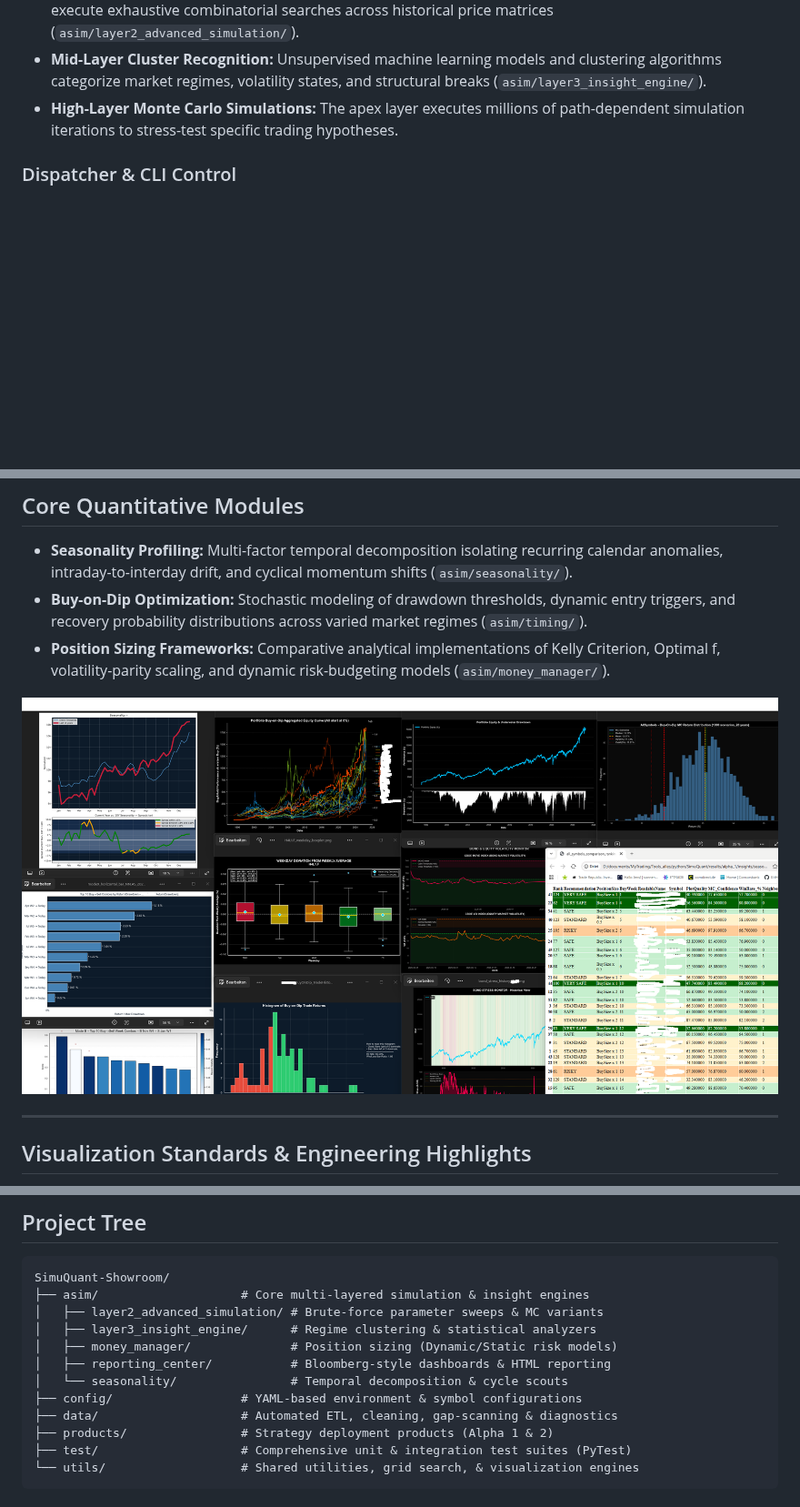
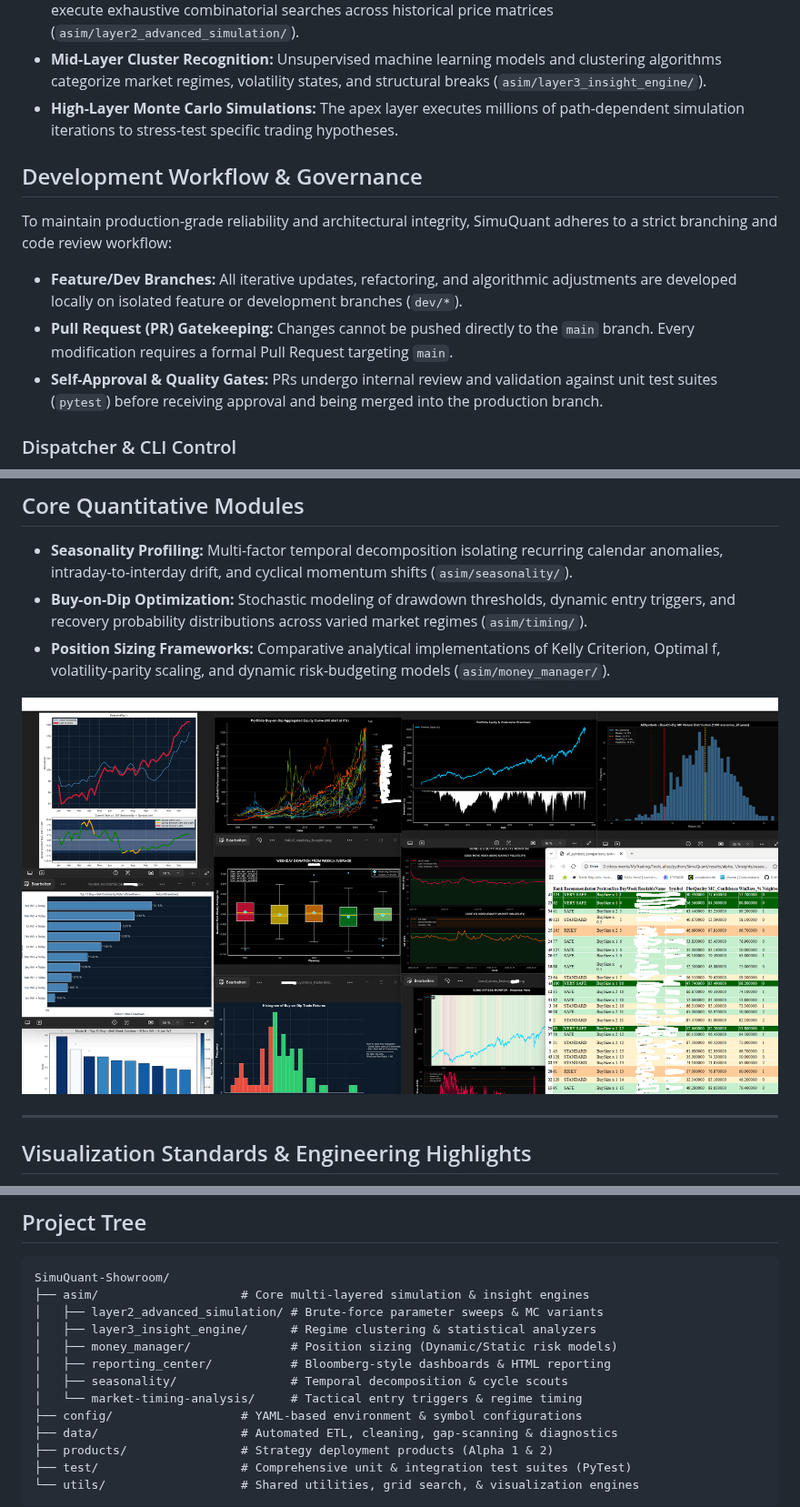
Before and after one commit to jensbrodersen/SimuQuant-Showroom, a Markdown page: README.md, 3 parts joined by grey strips. Shown at 91% size. Drawn GitHub-style; pictures changed too: assets/SimuQuant_Figures.png; blank space fills up the shorter version.

Commit message:
Initial commit: SimuQuant Showroom structure and documentation

```diff
--- a/README.md
+++ b/README.md
@@ -12,6 +12,12 @@ A showcase repository for **SimuQuant**, a proprietary quantitative trading and
 * **Low-Layer Brute Force Engine:** High-performance computational layers process raw market data to execute exhaustive combinatorial searches across historical price matrices (`asim/layer2_advanced_simulation/`).
 * **Mid-Layer Cluster Recognition:** Unsupervised machine learning models and clustering algorithms categorize market regimes, volatility states, and structural breaks (`asim/layer3_insight_engine/`).
 * **High-Layer Monte Carlo Simulations:** The apex layer executes millions of path-dependent simulation iterations to stress-test specific trading hypotheses.
+
+## Development Workflow & Governance
+To maintain production-grade reliability and architectural integrity, SimuQuant adheres to a strict branching and code review workflow:
+* **Feature/Dev Branches:** All iterative updates, refactoring, and algorithmic adjustments are developed locally on isolated feature or development branches (`dev/*`).
+* **Pull Request (PR) Gatekeeping:** Changes cannot be pushed directly to the `main` branch. Every modification requires a formal Pull Request targeting `main`.
+* **Self-Approval & Quality Gates:** PRs undergo internal review and validation against unit test suites (`pytest`) before receiving approval and being merged into the production branch.
 
 ### Dispatcher & CLI Control
 ![Dispatcher Menu Part 1](assets/SimuQuant_HelpMenu_1.png)
@@ -47,7 +138,8 @@ SimuQuant-Showroom/
 │   ├── layer3_insight_engine/      # Regime clustering & statistical analyzers
 │   ├── money_manager/              # Position sizing (Dynamic/Static risk models)
 │   ├── reporting_center/           # Bloomberg-style dashboards & HTML reporting
-│   └── seasonality/                # Temporal decomposition & cycle scouts
+│   ├── seasonality/                # Temporal decomposition & cycle scouts
+│   └── market-timing-analysis/     # Tactical entry triggers & regime timing
 ├── config/                  # YAML-based environment & symbol configurations
 ├── data/                    # Automated ETL, cleaning, gap-scanning & diagnostics
 ├── products/                # Strategy deployment products (Alpha 1 & 2)
```
Also changed, not shown: other parts of README.md (+85 -0 lines).
